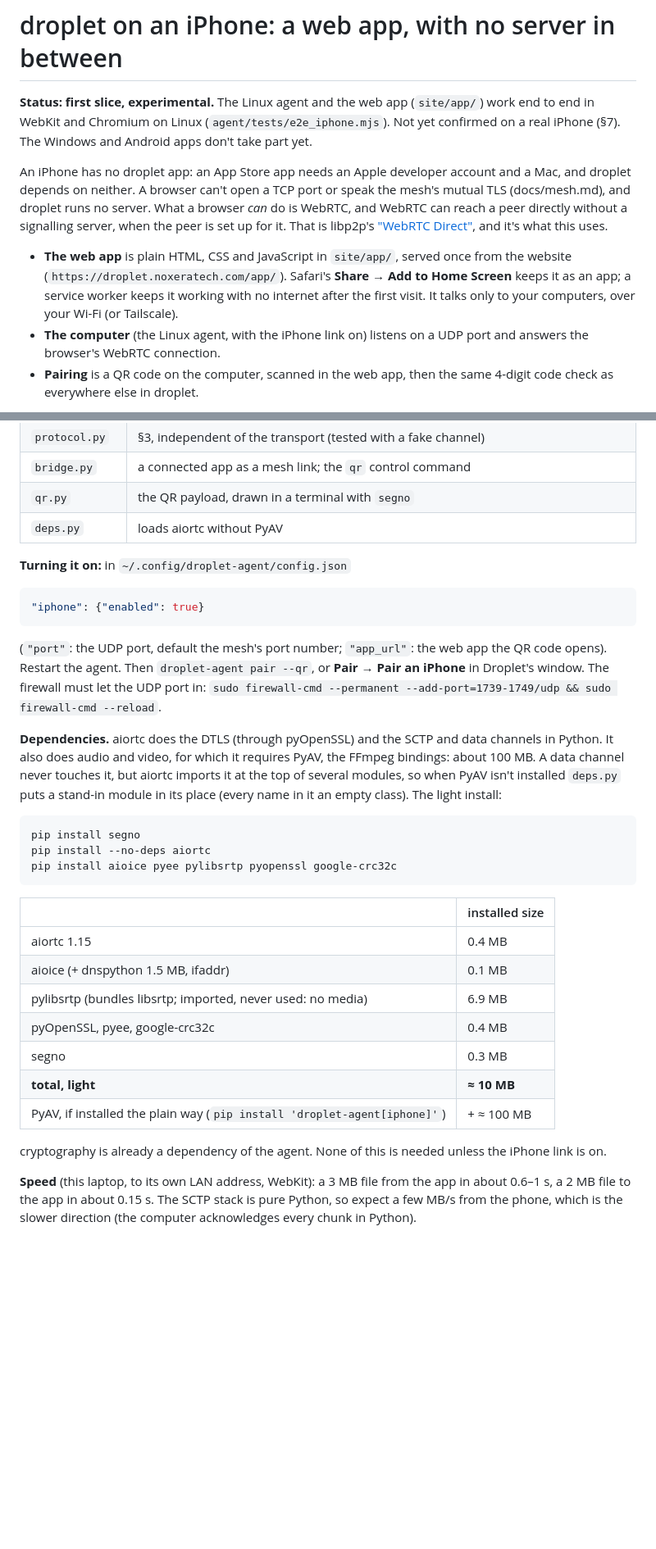
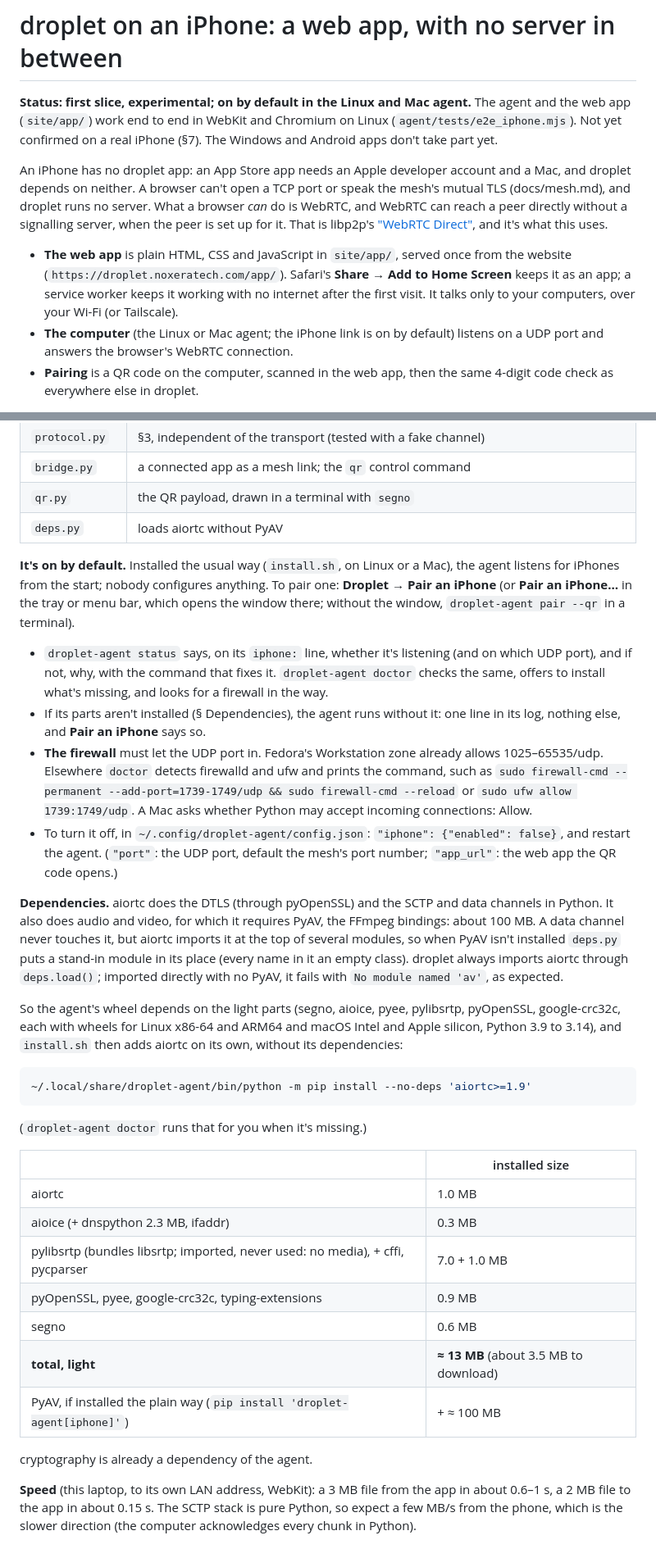
Before and after one commit to Ferinmtk/droplet, a Markdown page: docs/iphone.md, 2 parts joined by grey strips. Shown at 82% size. GitHub-like rendering; blank space fills up the shorter version.

````diff
--- a/docs/iphone.md
+++ b/docs/iphone.md
@@ -1,7 +1,7 @@
 # droplet on an iPhone: a web app, with no server in between
 
-**Status: first slice, experimental.** The Linux agent and the web app
-(`site/app/`) work end to end in WebKit and Chromium on Linux
+**Status: first slice, experimental; on by default in the Linux and Mac
+agent.** The agent and the web app (`site/app/`) work end to end in WebKit and Chromium on Linux
 (`agent/tests/e2e_iphone.mjs`). Not yet confirmed on a real iPhone (§7).
 The Windows and Android apps don't take part yet.
 
@@ -18,8 +18,9 @@ and it's what this uses.
   **Share → Add to Home Screen** keeps it as an app; a service worker keeps
   it working with no internet after the first visit. It talks only to your
   computers, over your Wi-Fi (or Tailscale).
-- **The computer** (the Linux agent, with the iPhone link on) listens on a
-  UDP port and answers the browser's WebRTC connection.
+- **The computer** (the Linux or Mac agent; the iPhone link is on by
+  default) listens on a UDP port and answers the browser's WebRTC
+  connection.
 - **Pairing** is a QR code on the computer, scanned in the web app, then the
   same 4-digit code check as everywhere else in droplet.
 
@@ -239,43 +240,60 @@ outbox and go when it connects, which is when the app is open.
 | `qr.py` | the QR payload, drawn in a terminal with `segno` |
 | `deps.py` | loads aiortc without PyAV |
 
-**Turning it on:** in `~/.config/droplet-agent/config.json`
+**It's on by default.** Installed the usual way (`install.sh`, on Linux or
+a Mac), the agent listens for iPhones from the start; nobody configures
+anything. To pair one: **Droplet → Pair an iPhone** (or **Pair an iPhone…**
+in the tray or menu bar, which opens the window there; without the window,
+`droplet-agent pair --qr` in a terminal).
 
-```json
-"iphone": {"enabled": true}
-```
-
-(`"port"`: the UDP port, default the mesh's port number; `"app_url"`: the
-web app the QR code opens). Restart the agent. Then
-`droplet-agent pair --qr`, or **Pair → Pair an iPhone** in Droplet's window.
-The firewall must let the UDP port in:
-`sudo firewall-cmd --permanent --add-port=1739-1749/udp && sudo firewall-cmd --reload`.
+- `droplet-agent status` says, on its `iphone:` line, whether it's
+  listening (and on which UDP port), and if not, why, with the command that
+  fixes it. `droplet-agent doctor` checks the same, offers to install what's
+  missing, and looks for a firewall in the way.
+- If its parts aren't installed (§ Dependencies), the agent runs without it:
+  one line in its log, nothing else, and **Pair an iPhone** says so.
+- **The firewall** must let the UDP port in. Fedora's Workstation zone
+  already allows 1025–65535/udp. Elsewhere `doctor` detects firewalld and
+  ufw and prints the command, such as
+  `sudo firewall-cmd --permanent --add-port=1739-1749/udp && sudo firewall-cmd --reload`
+  or `sudo ufw allow 1739:1749/udp`. A Mac asks whether Python may accept
+  incoming connections: Allow.
+- To turn it off, in `~/.config/droplet-agent/config.json`:
+  `"iphone": {"enabled": false}`, and restart the agent. (`"port"`: the UDP
+  port, default the mesh's port number; `"app_url"`: the web app the QR code
+  opens.)
 
 **Dependencies.** aiortc does the DTLS (through pyOpenSSL) and the SCTP and
 data channels in Python. It also does audio and video, for which it
 requires PyAV, the FFmpeg bindings: about 100 MB. A data channel never
 touches it, but aiortc imports it at the top of several modules, so when
 PyAV isn't installed `deps.py` puts a stand-in module in its place (every
-name in it an empty class). The light install:
+name in it an empty class). droplet always imports aiortc through
+`deps.load()`; imported directly with no PyAV, it fails with
+`No module named 'av'`, as expected.
+
+So the agent's wheel depends on the light parts (segno, aioice, pyee,
+pylibsrtp, pyOpenSSL, google-crc32c, each with wheels for Linux x86-64 and
+ARM64 and macOS Intel and Apple silicon, Python 3.9 to 3.14), and
+`install.sh` then adds aiortc on its own, without its dependencies:
 
 ```sh
-pip install segno
-pip install --no-deps aiortc
-pip install aioice pyee pylibsrtp pyopenssl google-crc32c
+~/.local/share/droplet-agent/bin/python -m pip install --no-deps 'aiortc>=1.9'
 ```
+
+(`droplet-agent doctor` runs that for you when it's missing.)
 
 | | installed size |
 |---|---|
-| aiortc 1.15 | 0.4 MB |
-| aioice (+ dnspython 1.5 MB, ifaddr) | 0.1 MB |
-| pylibsrtp (bundles libsrtp; imported, never used: no media) | 6.9 MB |
-| pyOpenSSL, pyee, google-crc32c | 0.4 MB |
-| segno | 0.3 MB |
-| **total, light** | **≈ 10 MB** |
+| aiortc | 1.0 MB |
+| aioice (+ dnspython 2.3 MB, ifaddr) | 0.3 MB |
+| pylibsrtp (bundles libsrtp; imported, never used: no media), + cffi, pycparser | 7.0 + 1.0 MB |
+| pyOpenSSL, pyee, google-crc32c, typing-extensions | 0.9 MB |
+| segno | 0.6 MB |
+| **total, light** | **≈ 13 MB** (about 3.5 MB to download) |
 | PyAV, if installed the plain way (`pip install 'droplet-agent[iphone]'`) | + ≈ 100 MB |
 
-cryptography is already a dependency of the agent. None of this is needed
-unless the iPhone link is on.
+cryptography is already a dependency of the agent.
 
 **Speed** (this laptop, to its own LAN address, WebKit): a 3 MB file
 from the app in about 0.6–1 s, a 2 MB file to the app in about 0.15 s. The
````
Also changed, not shown: agent/README.md (+47 -19 lines).
